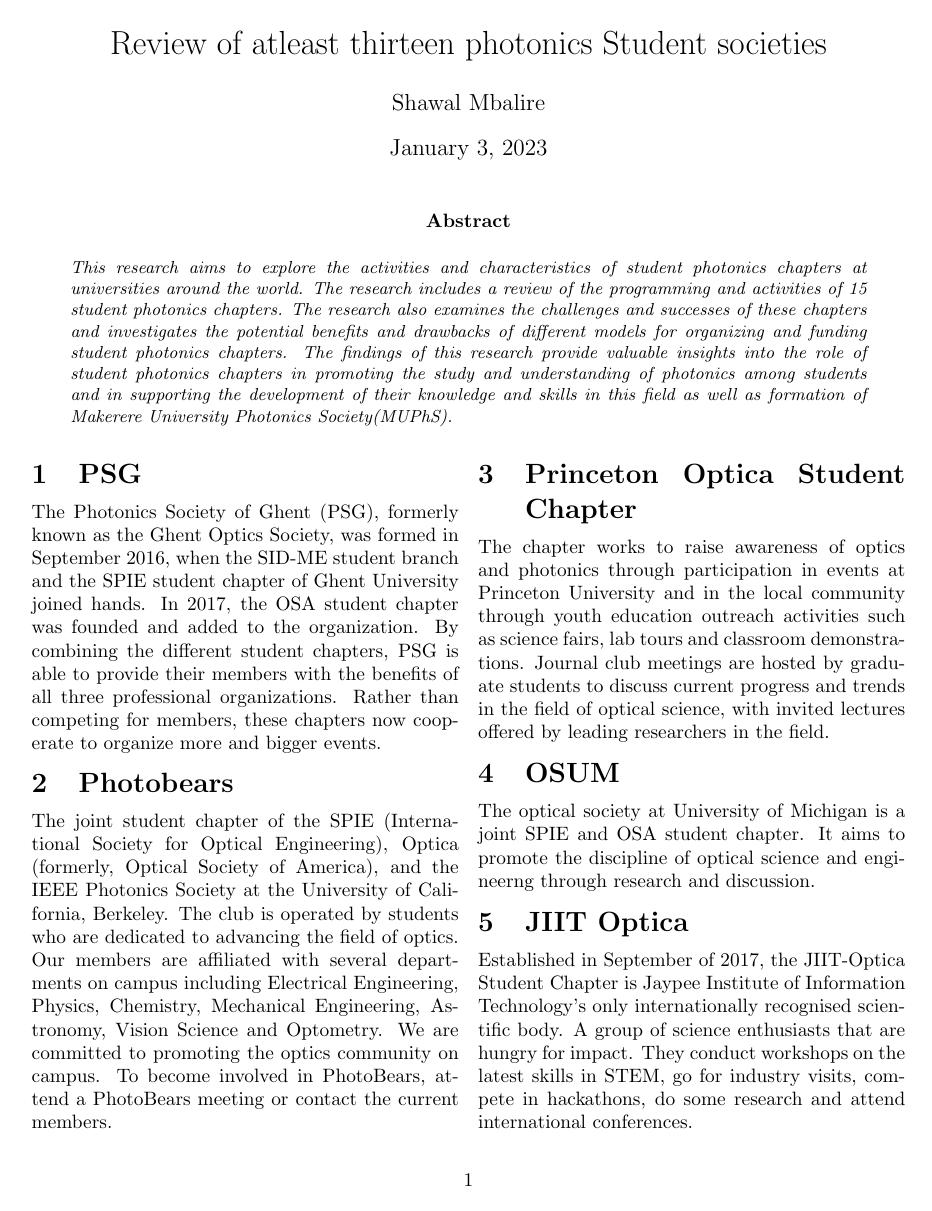
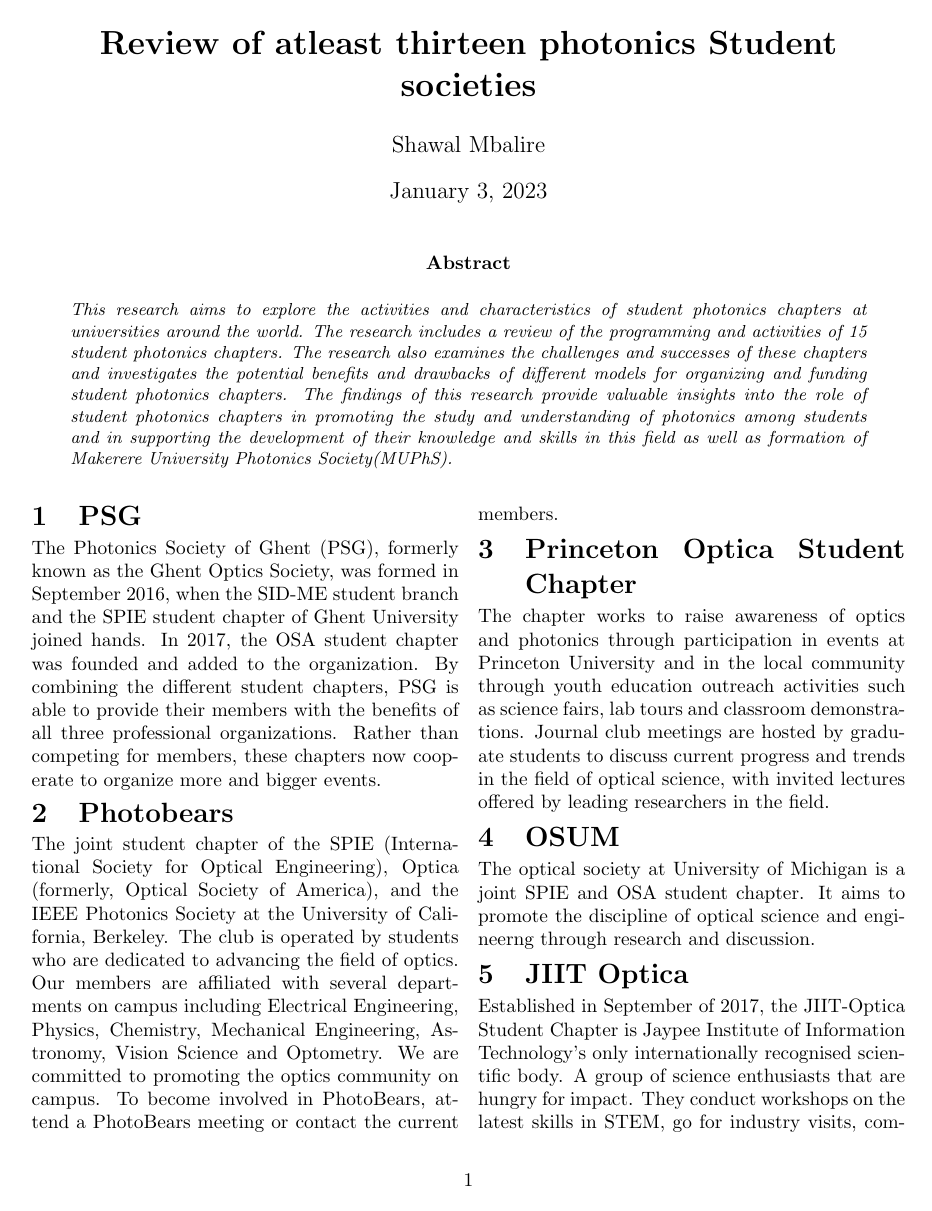
Before and after one commit to shawal-mbalire/ieee-photonics-mak, a LaTeX paper (documents/reseach/research.tex): page 1 of 3. Compiled offline with pdfLaTeX.

Commit message:
bolded title

```diff
--- a/documents/reseach/research.tex
+++ b/documents/reseach/research.tex
@@ -1,4 +1,4 @@
-\title{Review of atleast thirteen photonics Student societies}
+\title{\bf Review of atleast thirteen photonics Student societies}
 \author{Shawal Mbalire}
 \newcommand{\abstractText}{\noindent
 This research aims to explore the activities and characteristics of student photonics chapters at universities around the world.
```
Also changed, not shown: documents/reseach/research.pdf, 3 other files.
